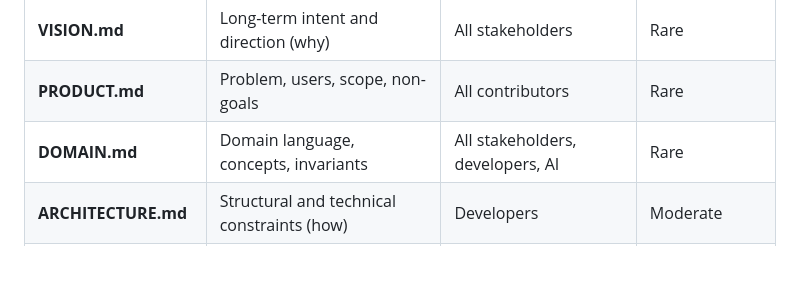
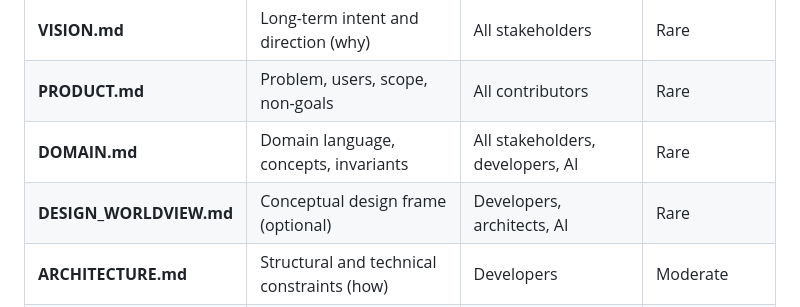
Before and after one commit to symbolicmatter/context-driven-engineering, a Markdown page: docs/CDE.md, the part around the change. Drawn GitHub-style; blank space fills up the shorter version.

Commit message:
Add design worldview.

```diff
--- a/docs/CDE.md
+++ b/docs/CDE.md
@@ -131,6 +131,7 @@ CDE uses a small ecosystem of interrelated documents. Not all projects require a
 | **VISION.md**           | Long-term intent and direction (why)       | All stakeholders                 | Rare             |
 | **PRODUCT.md**          | Problem, users, scope, non-goals           | All contributors                 | Rare             |
 | **DOMAIN.md**           | Domain language, concepts, invariants      | All stakeholders, developers, AI | Rare             |
+| **DESIGN_WORLDVIEW.md** | Conceptual design frame (optional)         | Developers, architects, AI       | Rare             |
 | **ARCHITECTURE.md**     | Structural and technical constraints (how) | Developers                       | Moderate         |
 | **CONTEXT.md**          | Constraints and assumptions                | Developers, architects, AI       | Moderate         |
 | **SPEC.md** (or specs/) | Behavioral contracts (what)                | Developers, QA, AI               | Frequent         |
```
